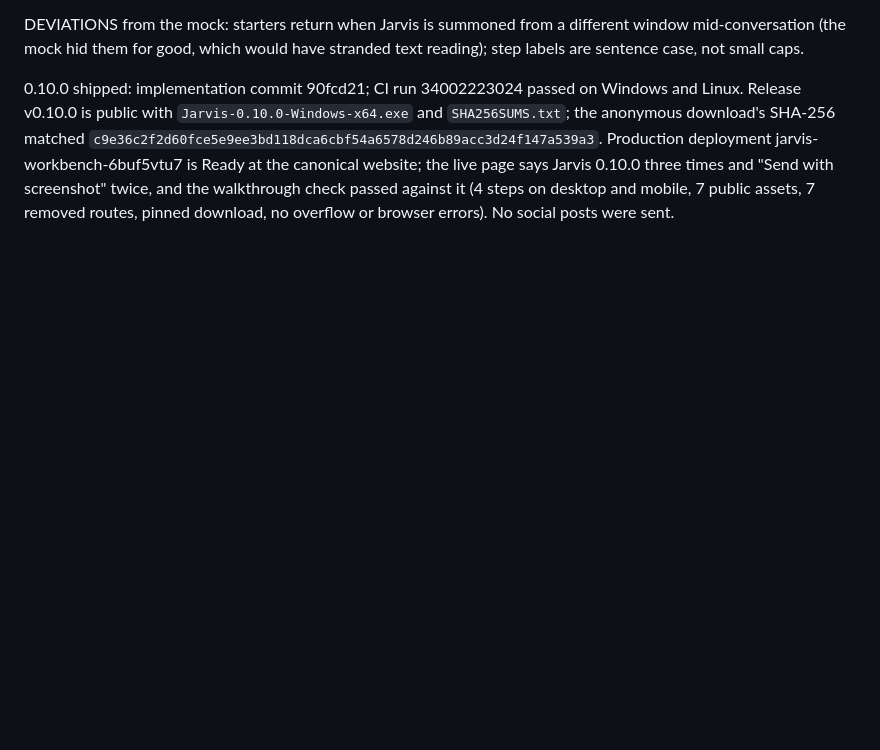
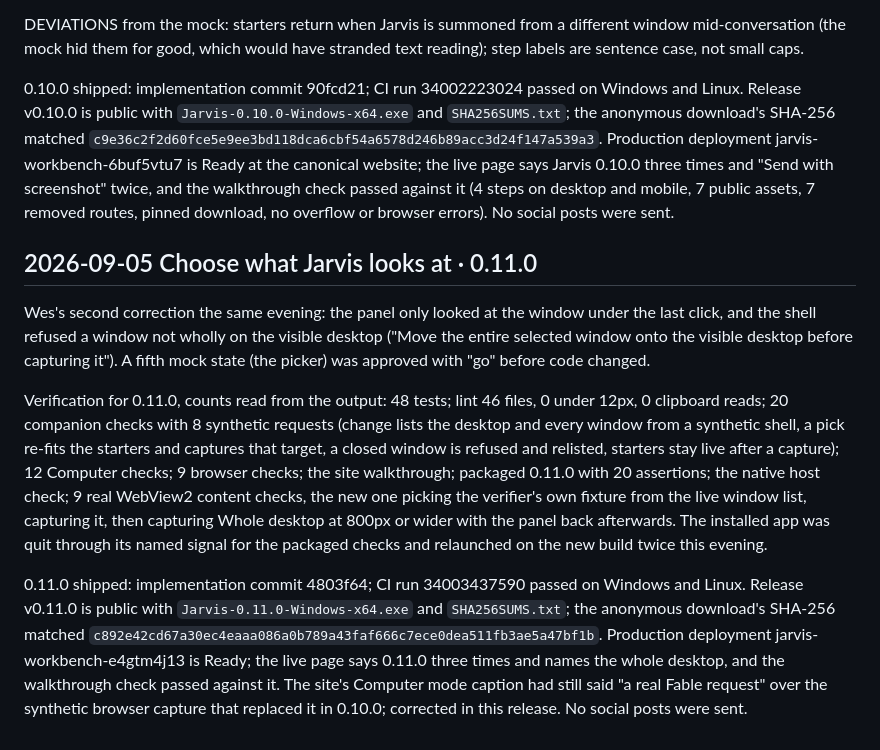
Before and after one commit to ucsandman/jarvis, a Markdown page: PLAYBOOK.md, the part around the change. GitHub-like rendering; blank space fills up the shorter version.

Commit message:
Claude: [DOCS] record verified 0.11.0 release
Co-Authored-By: Claude Fable 5.1 <noreply@anthropic.com>
Claude-Session: https://claude.ai/code/session_0119MpJmRPfbtVZxMsQn6SyF

```diff
--- a/PLAYBOOK.md
+++ b/PLAYBOOK.md
@@ -209,3 +209,11 @@ Verify-computer failed once before the code that fixes it: a `text-transform:upp
 DEVIATIONS from the mock: starters return when Jarvis is summoned from a different window mid-conversation (the mock hid them for good, which would have stranded text reading); step labels are sentence case, not small caps.
 
 0.10.0 shipped: implementation commit 90fcd21; CI run 34002223024 passed on Windows and Linux. Release v0.10.0 is public with `Jarvis-0.10.0-Windows-x64.exe` and `SHA256SUMS.txt`; the anonymous download's SHA-256 matched `c9e36c2f2d60fce5e9ee3bd118dca6cbf54a6578d246b89acc3d24f147a539a3`. Production deployment jarvis-workbench-6buf5vtu7 is Ready at the canonical website; the live page says Jarvis 0.10.0 three times and "Send with screenshot" twice, and the walkthrough check passed against it (4 steps on desktop and mobile, 7 public assets, 7 removed routes, pinned download, no overflow or browser errors). No social posts were sent.
+
+## 2026-09-05 Choose what Jarvis looks at · 0.11.0
+
+Wes's second correction the same evening: the panel only looked at the window under the last click, and the shell refused a window not wholly on the visible desktop ("Move the entire selected window onto the visible desktop before capturing it"). A fifth mock state (the picker) was approved with "go" before code changed.
+
+Verification for 0.11.0, counts read from the output: 48 tests; lint 46 files, 0 under 12px, 0 clipboard reads; 20 companion checks with 8 synthetic requests (change lists the desktop and every window from a synthetic shell, a pick re-fits the starters and captures that target, a closed window is refused and relisted, starters stay live after a capture); 12 Computer checks; 9 browser checks; the site walkthrough; packaged 0.11.0 with 20 assertions; the native host check; 9 real WebView2 content checks, the new one picking the verifier's own fixture from the live window list, capturing it, then capturing Whole desktop at 800px or wider with the panel back afterwards. The installed app was quit through its named signal for the packaged checks and relaunched on the new build twice this evening.
+
+0.11.0 shipped: implementation commit 4803f64; CI run 34003437590 passed on Windows and Linux. Release v0.11.0 is public with `Jarvis-0.11.0-Windows-x64.exe` and `SHA256SUMS.txt`; the anonymous download's SHA-256 matched `c892e42cd67a30ec4eaaa086a0b789a43faf666c7ece0dea511fb3ae5a47bf1b`. Production deployment jarvis-workbench-e4gtm4j13 is Ready; the live page says 0.11.0 three times and names the whole desktop, and the walkthrough check passed against it. The site's Computer mode caption had still said "a real Fable request" over the synthetic browser capture that replaced it in 0.10.0; corrected in this release. No social posts were sent.
```
Also changed, not shown: docs/ERRORS.md (+3 -0 lines).
